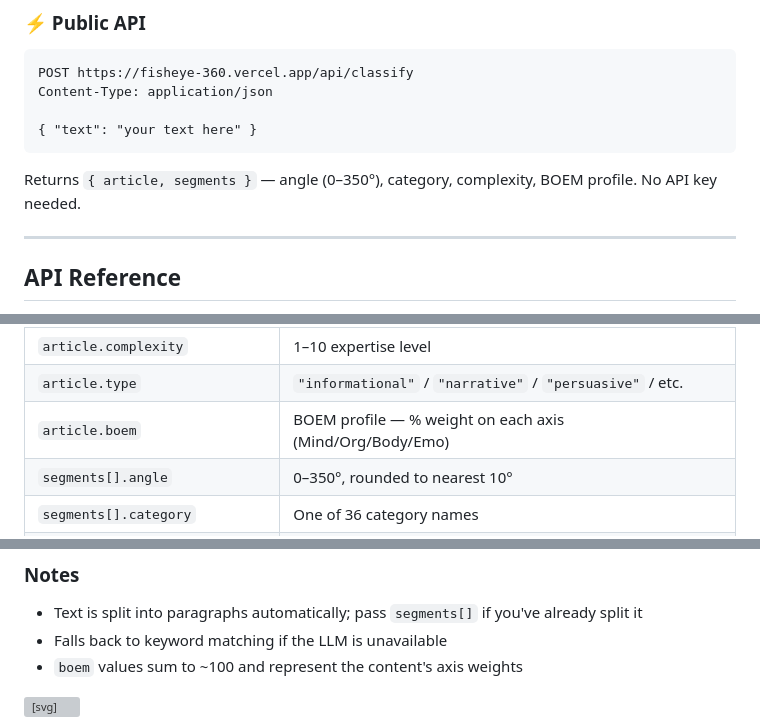
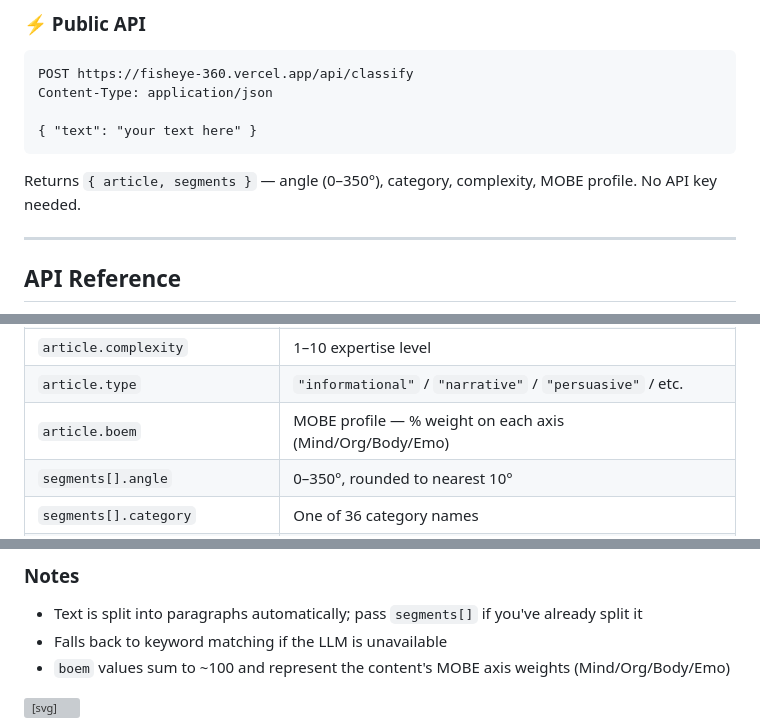
Before and after one commit to lit-u/fisheye-360, a Markdown page: README.md, 3 parts joined by grey strips. GitHub-like rendering; grey boxes are pictures that could not be loaded.

Commit message:
docs: fix BOEM → MOBE throughout README

````diff
--- a/README.md
+++ b/README.md
@@ -11,7 +11,7 @@ Content-Type: application/json
 { "text": "your text here" }
 ```
 
-Returns `{ article, segments }` — angle (0–350°), category, complexity, BOEM profile. No API key needed.
+Returns `{ article, segments }` — angle (0–350°), category, complexity, MOBE profile. No API key needed.
 
 ---
 
@@ -64,7 +64,7 @@ Or pass pre-split segments:
 | `article.dominant_category` | Category name at that angle |
 | `article.complexity` | 1–10 expertise level |
 | `article.type` | `"informational"` / `"narrative"` / `"persuasive"` / etc. |
-| `article.boem` | BOEM profile — % weight on each axis (Mind/Org/Body/Emo) |
+| `article.boem` | MOBE profile — % weight on each axis (Mind/Org/Body/Emo) |
 | `segments[].angle` | 0–350°, rounded to nearest 10° |
 | `segments[].category` | One of 36 category names |
 | `segments[].complexity` | 1–10 |
@@ -100,7 +100,7 @@ print(data['article']['dominant_category'], data['article']['dominant_angle'])
 
 - Text is split into paragraphs automatically; pass `segments[]` if you've already split it
 - Falls back to keyword matching if the LLM is unavailable
-- `boem` values sum to ~100 and represent the content's axis weights
+- `boem` values sum to ~100 and represent the content's MOBE axis weights (Mind/Org/Body/Emo)
 
 <svg width="48" height="58" viewBox="0 0 100 120" xmlns="http://www.w3.org/2000/svg"><g transform="rotate(315 50 60)"><path d="M 30 116 C 88 100, 97 26, 50 5 C 3 26, 12 100, 70 116" fill="none" stroke="#1c1c1c" stroke-width="1.5" stroke-linecap="round" stroke-linejoin="round"/><circle cx="50" cy="34" r="8" fill="#7c3aed"/></g></svg>
 
````
